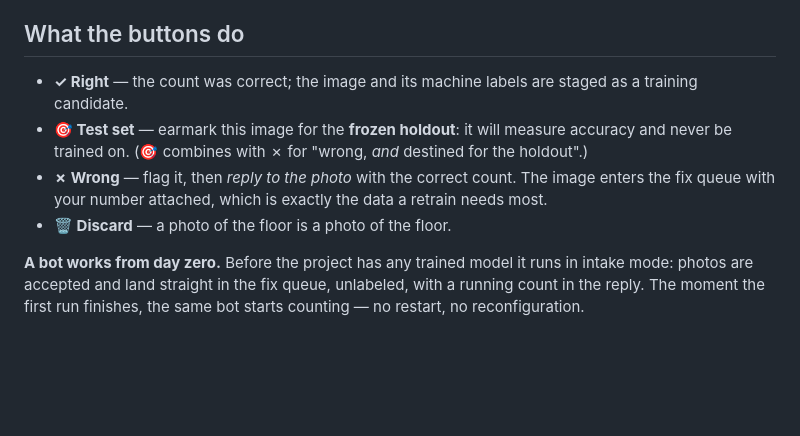
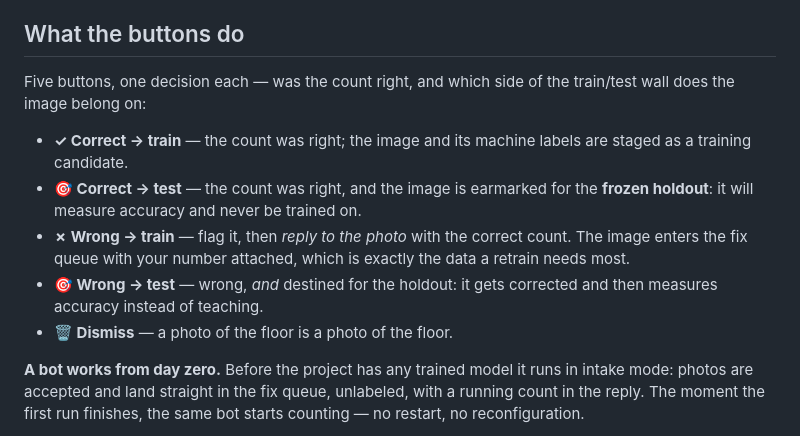
Before and after one commit to gammahazard/groundwork, a Markdown page: docs/bots.md, the part around the change. GitHub-like rendering; blank space fills up the shorter version.

Commit message:
docs: install preflight and bot buttons said things the code does not
Preflight checks python/venv/git/rsync (no disk check, and the NVIDIA
probe lives in torch-channel selection); git+rsync are unconditional
requirements, not fleet-only. The counting bot has five buttons with
train/test routing on both the correct and wrong paths, not four.
Verified against scripts/install.sh and bots/telegram/counting.py.

Co-Authored-By: Claude Fable 5 <noreply@anthropic.com>
Claude-Session: https://claude.ai/code/session_01SmRKY2xoXDuEshNaBWyfEF

```diff
--- a/docs/bots.md
+++ b/docs/bots.md
@@ -6,15 +6,19 @@ data. No cockpit, no login — a phone camera and a chat.
 
 ## What the buttons do
 
-- **✓ Right** — the count was correct; the image and its machine labels are staged as a
-  training candidate.
-- **🎯 Test set** — earmark this image for the **frozen holdout**: it will measure
-  accuracy and never be trained on. (🎯 combines with ✗ for "wrong, *and* destined for
-  the holdout".)
-- **✗ Wrong** — flag it, then *reply to the photo* with the correct count. The image
-  enters the fix queue with your number attached, which is exactly the data a retrain
-  needs most.
-- **🗑 Discard** — a photo of the floor is a photo of the floor.
+Five buttons, one decision each — was the count right, and which side of the
+train/test wall does the image belong on:
+
+- **✓ Correct → train** — the count was right; the image and its machine labels
+  are staged as a training candidate.
+- **🎯 Correct → test** — the count was right, and the image is earmarked for the
+  **frozen holdout**: it will measure accuracy and never be trained on.
+- **✗ Wrong → train** — flag it, then *reply to the photo* with the correct
+  count. The image enters the fix queue with your number attached, which is
+  exactly the data a retrain needs most.
+- **🎯 Wrong → test** — wrong, *and* destined for the holdout: it gets corrected
+  and then measures accuracy instead of teaching.
+- **🗑 Dismiss** — a photo of the floor is a photo of the floor.
 
 **A bot works from day zero.** Before the project has any trained model it runs in
 intake mode: photos are accepted and land straight in the fix queue, unlabeled, with a
```
Also changed, not shown: docs/install.md (+5 -2 lines).
